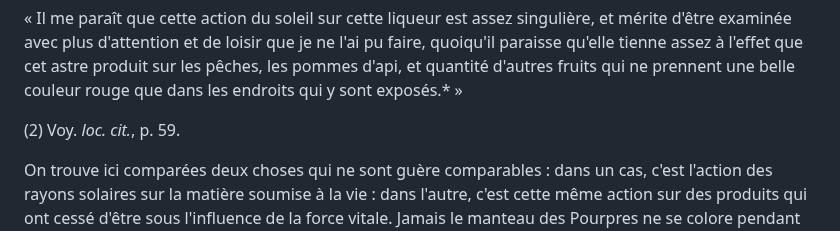
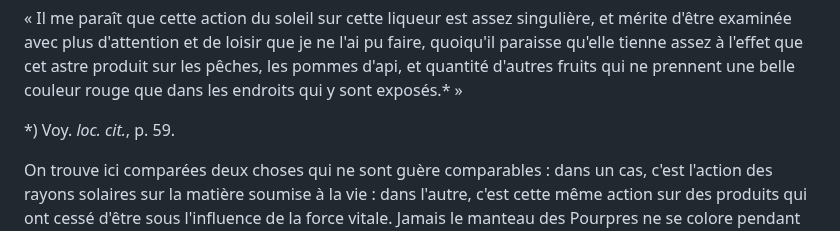
Before and after one commit to solaranamnesis/henri-de-lacaze-duthiers, a Markdown page: mémoire-sur-la-pourpre/full-text-french.md, the part around the change. GitHub-like rendering.

```diff
--- a/mémoire-sur-la-pourpre/full-text-french.md
+++ b/mémoire-sur-la-pourpre/full-text-french.md
@@ -146,7 +146,7 @@ Ainsi se trouve démontrée l'action de la lumière aussi clairement que possibl
 
 « Il me paraît que cette action du soleil sur cette liqueur est assez singulière, et mérite d'être examinée avec plus d'attention et de loisir que je ne l'ai pu faire, quoiqu'il paraisse qu'elle tienne assez à l'effet que cet astre produit sur les pêches, les pommes d'api, et quantité d'autres fruits qui ne prennent une belle couleur rouge que dans les endroits qui y sont exposés.* »
 
-(2) Voy. _loc. cit._, p. 59.
+*) Voy. _loc. cit._, p. 59.
 
 On trouve ici comparées deux choses qui ne sont guère comparables : dans un cas, c'est l'action des rayons solaires sur la matière soumise à la vie : dans l'autre, c'est cette même action sur des produits qui ont cessé d'être sous l'influence de la force vitale. Jamais le manteau des Pourpres ne se colore pendant la vie de l'animal : les mucosités seules prennent la teinte rouge violacé.
 
```
